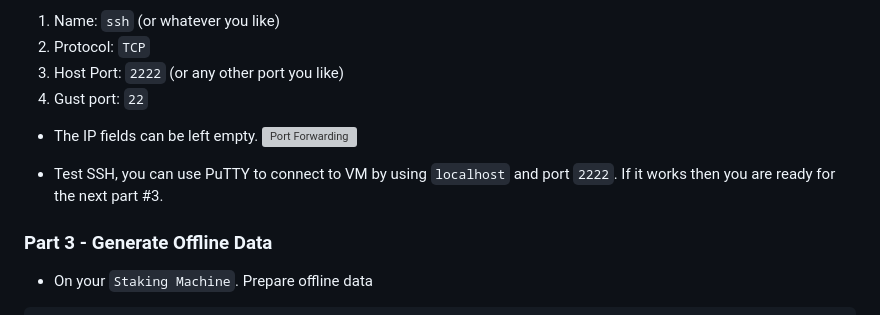
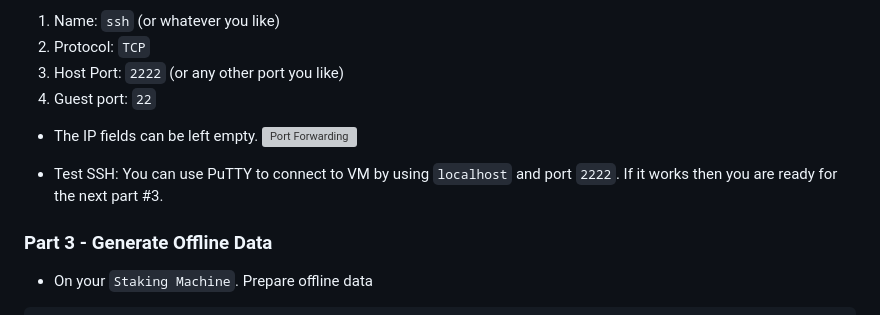
Before and after one commit to xuyenvuong/pi4-pos-setup, a Markdown page: docs/PoSWithdrawal.md, the part around the change printed below. Rendered like a GitHub page; grey boxes are pictures that could not be loaded.

```diff
--- a/docs/PoSWithdrawal.md
+++ b/docs/PoSWithdrawal.md
@@ -160,12 +160,12 @@ sudo ufw enable
 1. Name: `ssh` (or whatever you like)
 1. Protocol: `TCP`
 1. Host Port: `2222` (or any other port you like)
-1. Gust port: `22`
+1. Guest port: `22`
 
 * The IP fields can be left empty.
 ![Port Forwarding](https://averagelinuxuser.com/assets/images/posts/2022-05-21-ssh-into-virtualbox/Virtualbox-port-forwarding.jpg)
 
-* Test SSH, you can use PuTTY to connect to VM by using `localhost` and port `2222`. If it works then you are ready for the next part #3.
+* Test SSH: You can use PuTTY to connect to VM by using `localhost` and port `2222`. If it works then you are ready for the next part #3.
 
 ### Part 3 - Generate Offline Data
 
```
Also changed, not shown: other parts of docs/PoSWithdrawal.md (+1 -1 lines).
